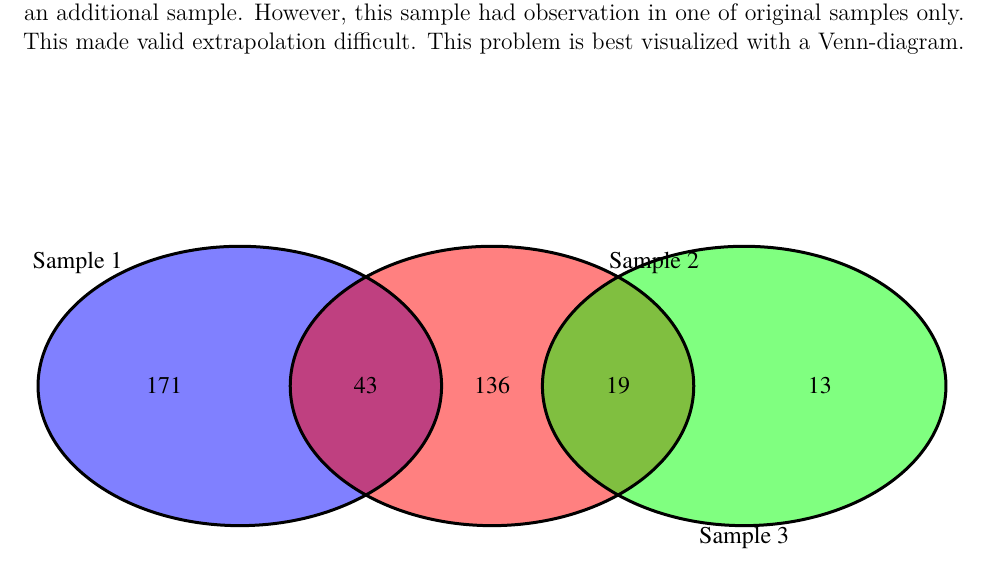
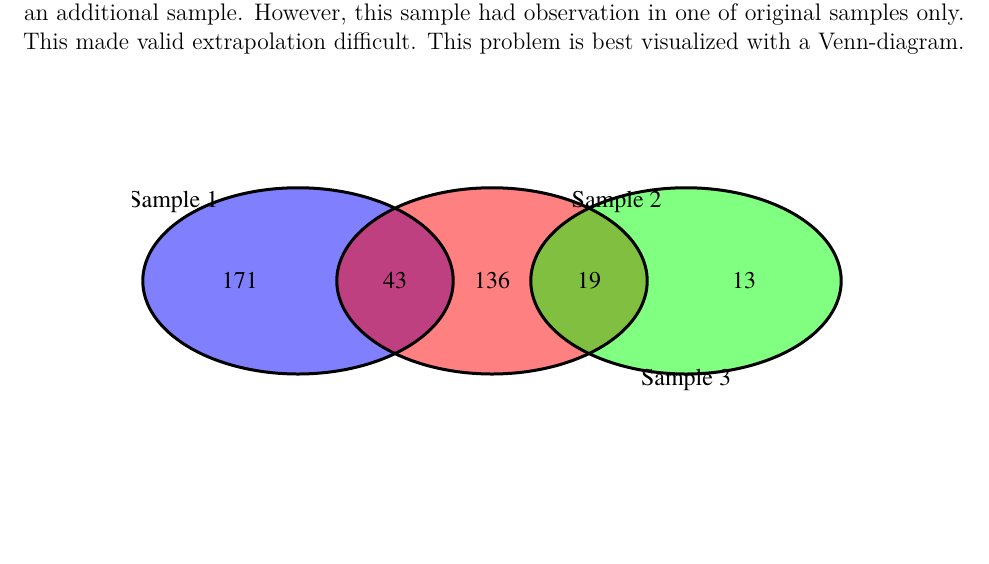
Before and after one commit to ajdurbin/STAT5574, an R Markdown document (report.Rmd): part of page 5 of 6 before the commit and part of page 5 of 5 after it, cut so that both start at the same text, the shorter picture padded with empty space. Rendered offline with R 4.5, knitr and Pandoc, then LaTeX, with nearby package versions.

Commit message:
correct venn-diagram added. appropriately sized

````diff
--- a/report.Rmd
+++ b/report.Rmd
@@ -76,12 +76,8 @@ This was my first experience with sampling statistics and an introduction to the
 
 An intersting problem we were unable to derive confident solution for was an adverse sampling problem. We were given two equally sized samples, extrapolated them, and were provided an additional sample. However, this sample had observation in one of original samples only. This made valid extrapolation difficult. This problem is best visualized with a Venn-diagram.
 
-```{r eval = TRUE, echo = FALSE}
+```{r eval = TRUE, echo = FALSE, fig.width=5, fig.height=3, fig.align='center'}
   p <- draw.triple.venn(214, 198, 32, 43, 19, 0, 0, c('Sample 1', 'Sample 2', 'Sample 3'), fill = c("blue", "red", "green"))
-```
-
-```{r, fig.width=2.5, fig.height=4, echo = FALSE}
-  grid.draw(p)
 ```
 
 <!-- # Robust Regression -->
````
